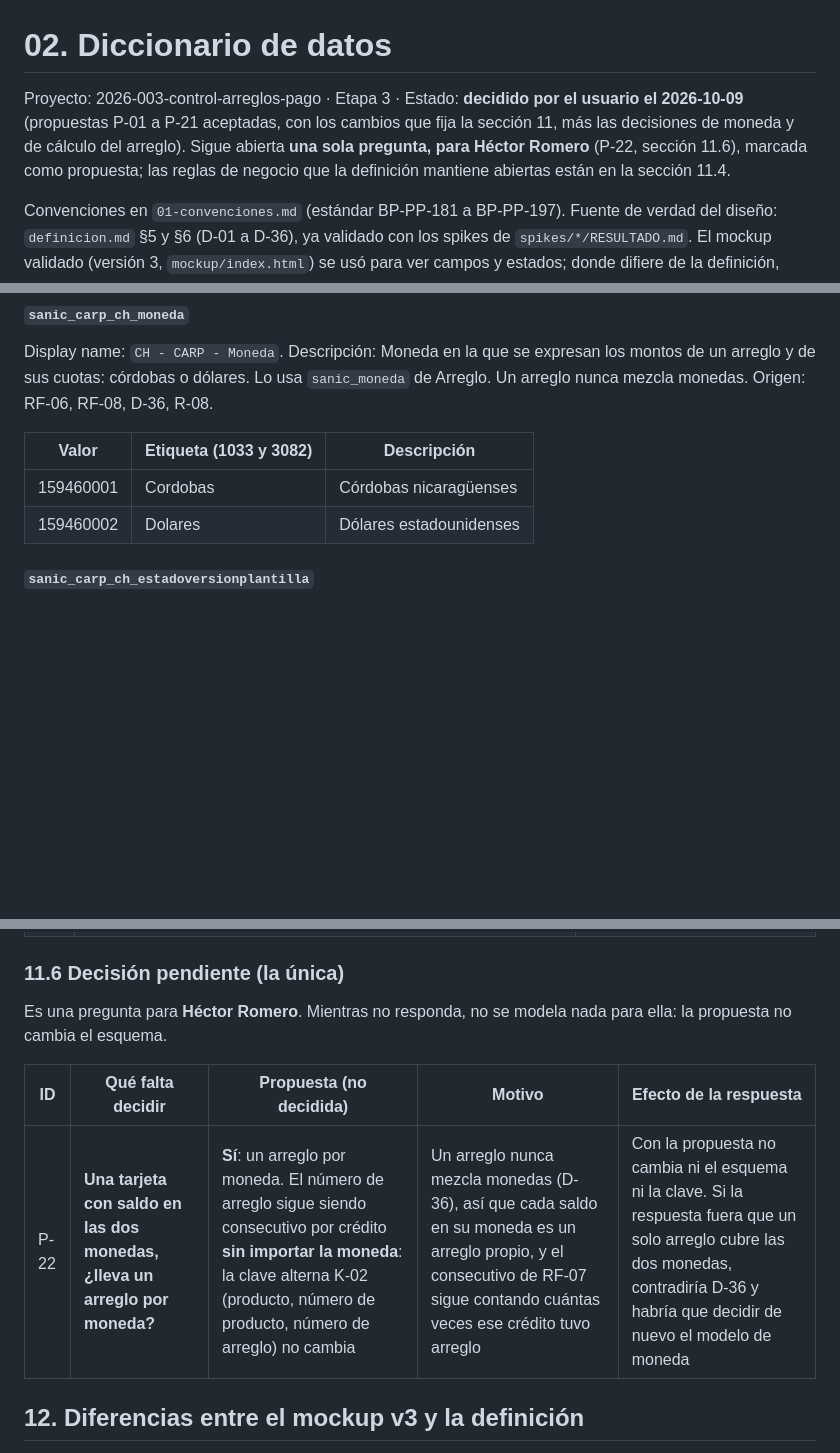
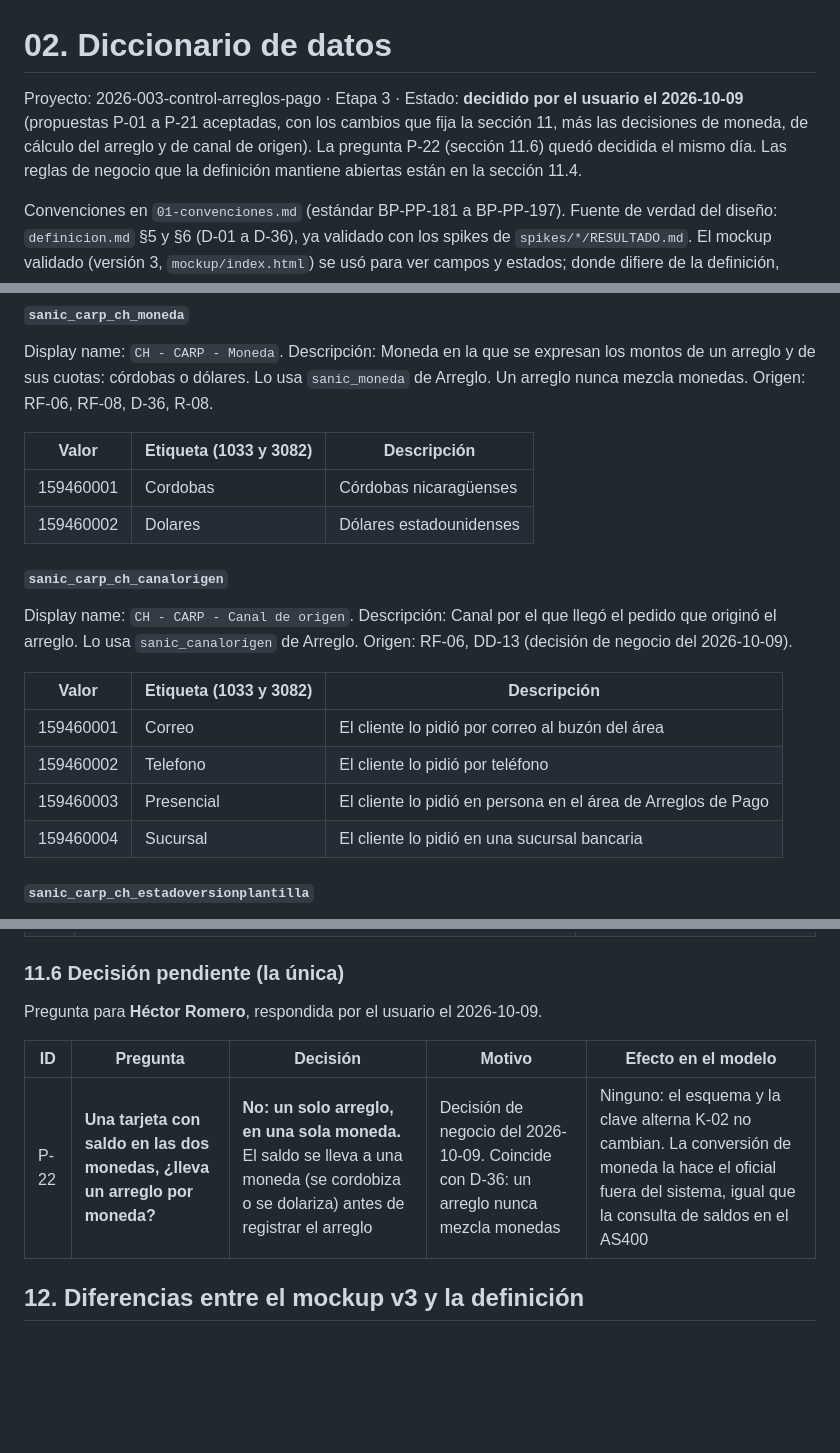
Before and after one commit to randy-kauffman/ControlArreglosDePago, a Markdown page: diseno/02-diccionario-datos.md, 3 parts joined by grey strips. Drawn GitHub-style; blank space fills up the shorter version.

Commit message:
docs(diseno): agrega canal de origen, regla de montos y nombres de configuracion

```diff
--- a/diseno/02-diccionario-datos.md
+++ b/diseno/02-diccionario-datos.md
@@ -1,6 +1,6 @@
 # 02. Diccionario de datos
 
-Proyecto: 2026-003-control-arreglos-pago · Etapa 3 · Estado: **decidido por el usuario el 2026-10-09** (propuestas P-01 a P-21 aceptadas, con los cambios que fija la sección 11, más las decisiones de moneda y de cálculo del arreglo). Sigue abierta **una sola pregunta, para Héctor Romero** (P-22, sección 11.6), marcada como propuesta; las reglas de negocio que la definición mantiene abiertas están en la sección 11.4.
+Proyecto: 2026-003-control-arreglos-pago · Etapa 3 · Estado: **decidido por el usuario el 2026-10-09** (propuestas P-01 a P-21 aceptadas, con los cambios que fija la sección 11, más las decisiones de moneda, de cálculo del arreglo y de canal de origen). La pregunta P-22 (sección 11.6) quedó decidida el mismo día. Las reglas de negocio que la definición mantiene abiertas están en la sección 11.4.
 
 Convenciones en `01-convenciones.md` (estándar BP-PP-181 a BP-PP-197). Fuente de verdad del diseño: `definicion.md` §5 y §6 (D-01 a D-36), ya validado con los spikes de `spikes/*/RESULTADO.md`. El mockup validado (versión 3, `mockup/index.html`) se usó para ver campos y estados; donde difiere de la definición, manda la definición y se anota en la sección 12.
 
@@ -180,6 +182,17 @@ Display name: `CH - CARP - Moneda`. Descripción: Moneda en la que se expresan l
 |---|---|---|
 | 159460001 | Cordobas | Córdobas nicaragüenses |
 | 159460002 | Dolares | Dólares estadounidenses |
+
+#### `sanic_carp_ch_canalorigen`
+
+Display name: `CH - CARP - Canal de origen`. Descripción: Canal por el que llegó el pedido que originó el arreglo. Lo usa `sanic_canalorigen` de Arreglo. Origen: RF-06, DD-13 (decisión de negocio del 2026-10-09).
+
+| Valor | Etiqueta (1033 y 3082) | Descripción |
+|---|---|---|
+| 159460001 | Correo | El cliente lo pidió por correo al buzón del área |
+| 159460002 | Telefono | El cliente lo pidió por teléfono |
+| 159460003 | Presencial | El cliente lo pidió en persona en el área de Arreglos de Pago |
+| 159460004 | Sucursal | El cliente lo pidió en una sucursal bancaria |
 
 #### `sanic_carp_ch_estadoversionplantilla`
 
@@ -721,11 +735,11 @@ No son huecos del diseño: son datos que el diseño sí trae pero para los que e
 
 ### 11.6 Decisión pendiente (la única)
 
-Es una pregunta para **Héctor Romero**. Mientras no responda, no se modela nada para ella: la propuesta no cambia el esquema.
+Pregunta para **Héctor Romero**, respondida por el usuario el 2026-10-09.
 
-| ID | Qué falta decidir | Propuesta (no decidida) | Motivo | Efecto de la respuesta |
+| ID | Pregunta | Decisión | Motivo | Efecto en el modelo |
 |---|---|---|---|---|
-| P-22 | **Una tarjeta con saldo en las dos monedas, ¿lleva un arreglo por moneda?** | **Sí**: un arreglo por moneda. El número de arreglo sigue siendo consecutivo por crédito **sin importar la moneda**: la clave alterna K-02 (producto, número de producto, número de arreglo) no cambia | Un arreglo nunca mezcla monedas (D-36), así que cada saldo en su moneda es un arreglo propio, y el consecutivo de RF-07 sigue contando cuántas veces ese crédito tuvo arreglo | Con la propuesta no cambia ni el esquema ni la clave. Si la respuesta fuera que un solo arreglo cubre las dos monedas, contradiría D-36 y habría que decidir de nuevo el modelo de moneda |
+| P-22 | **Una tarjeta con saldo en las dos monedas, ¿lleva un arreglo por moneda?** | **No: un solo arreglo, en una sola moneda.** El saldo se lleva a una moneda (se cordobiza o se dolariza) antes de registrar el arreglo | Decisión de negocio del 2026-10-09. Coincide con D-36: un arreglo nunca mezcla monedas | Ninguno: el esquema y la clave alterna K-02 no cambian. La conversión de moneda la hace el oficial fuera del sistema, igual que la consulta de saldos en el AS400 |
 
 ## 12. Diferencias entre el mockup v3 y la definición
 
```
Also changed, not shown: other parts of diseno/02-diccionario-datos.md (+11 -8 lines), definicion.md (+6 -3 lines), diseno/01-convenciones.md (+8 -6 lines).
